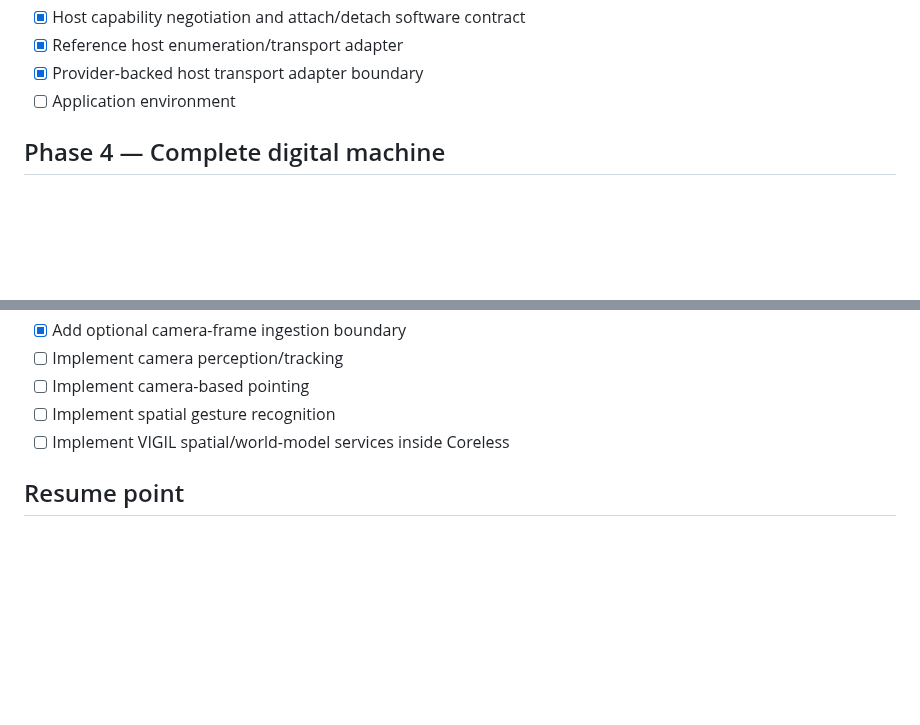
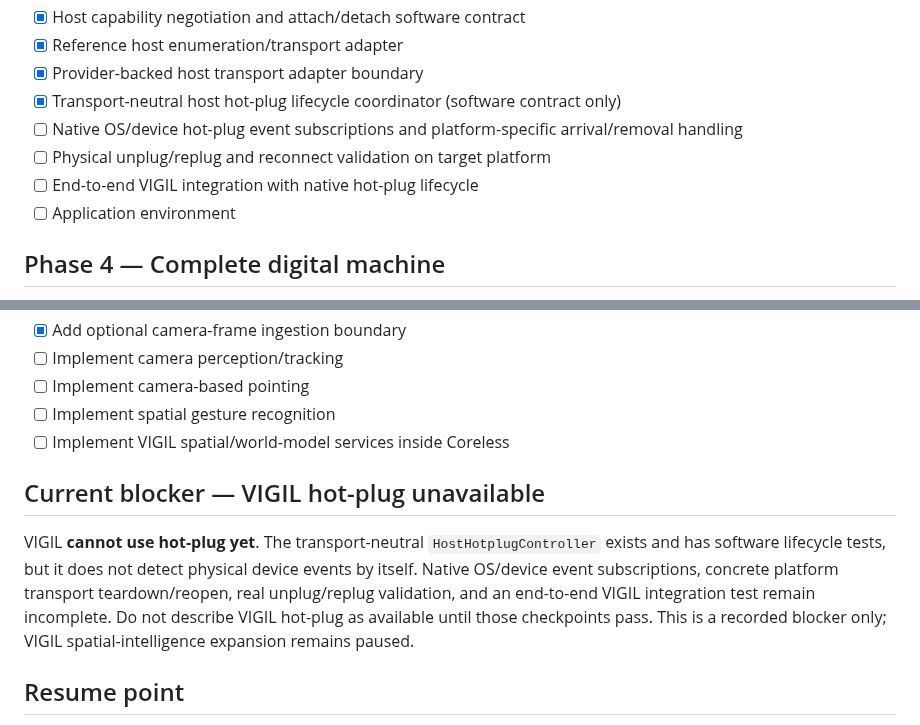
Before and after one commit to buccees/Coreless-64, a Markdown page: ROADMAP.md, 2 parts joined by grey strips. Rendered like a GitHub page; blank space fills up the shorter version.

Commit message:
Track native hot-plug as a VIGIL blocker

```diff
--- a/ROADMAP.md
+++ b/ROADMAP.md
@@ -58,6 +58,10 @@ The current implementation checkpoint includes the reference digital-machine lif
 - [x] Host capability negotiation and attach/detach software contract
 - [x] Reference host enumeration/transport adapter
 - [x] Provider-backed host transport adapter boundary
+- [x] Transport-neutral host hot-plug lifecycle coordinator (software contract only)
+- [ ] Native OS/device hot-plug event subscriptions and platform-specific arrival/removal handling
+- [ ] Physical unplug/replug and reconnect validation on target platform
+- [ ] End-to-end VIGIL integration with native hot-plug lifecycle
 - [ ] Application environment
 
 ## Phase 4 — Complete digital machine
@@ -197,6 +201,10 @@ The Coreless input architecture uses VIGIL as an optional interpretation layer.
 - [ ] Implement spatial gesture recognition
 - [ ] Implement VIGIL spatial/world-model services inside Coreless
 
+## Current blocker — VIGIL hot-plug unavailable
+
+VIGIL **cannot use hot-plug yet**. The transport-neutral `HostHotplugController` exists and has software lifecycle tests, but it does not detect physical device events by itself. Native OS/device event subscriptions, concrete platform transport teardown/reopen, real unplug/replug validation, and an end-to-end VIGIL integration test remain incomplete. Do not describe VIGIL hot-plug as available until those checkpoints pass. This is a recorded blocker only; VIGIL spatial-intelligence expansion remains paused.
+
 ## Resume point
 
 **Current next priorities:** implement and validate concrete platform host enumeration and display/input/network transport adapters; validate the existing authenticated Remote Operator Display against the active machine lifecycle and observed VIGIL event ledger without fabricating sensor state; then continue deeper native Coreless execution and official trained Qwen3-0.6B end-to-end validation. The VIGIL spatial-intelligence expansion is paused; its existing research notes and historical decisions remain preserved.
```
